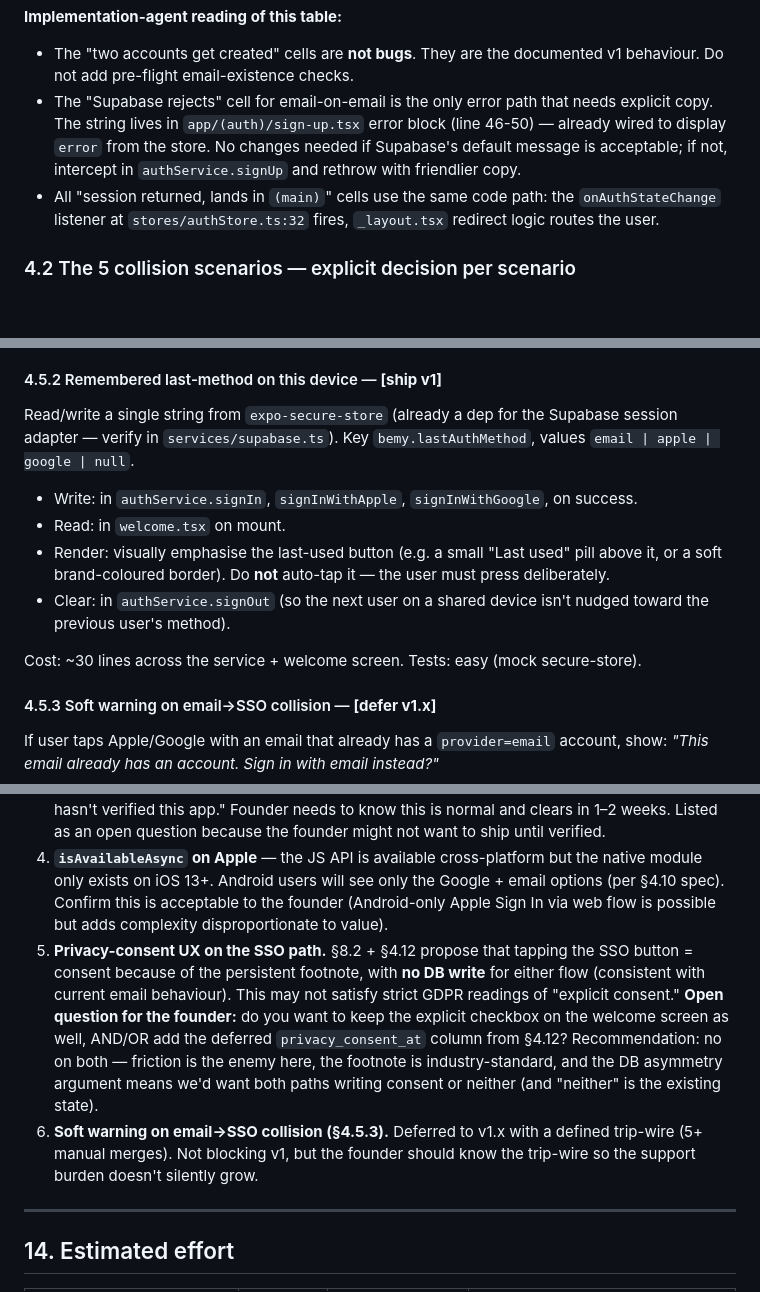
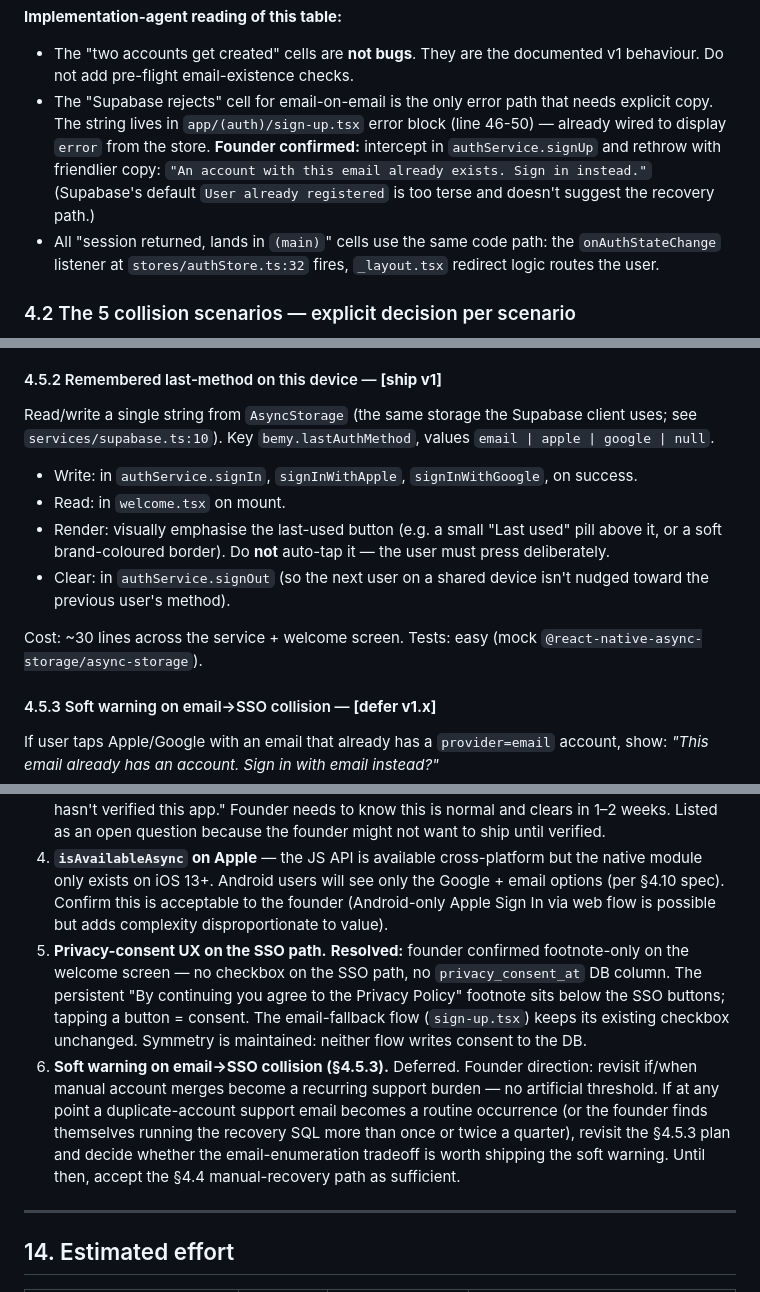
Before and after one commit to jackosaurus/pawlife, a Markdown page: docs/bemy-sso-plan.md, 3 parts joined by grey strips. GitHub-like rendering; blank space fills up the shorter version.

Commit message:
SSO plan: lock in 4 founder decisions (Q1–Q4)
- Q1 (storage backend): correct AsyncStorage over expo-secure-store for
  the last-auth-method memory in §4.5/§6. The Supabase RN client already
  uses AsyncStorage (services/supabase.ts:10) and the value (an auth-
  method hint, not a credential) doesn't warrant the secure-store dep.
  Updated 5 references throughout the plan.
- Q2 (email-on-email collision copy): commit to friendlier intercepted
  copy in authService.signUp ("An account with this email already exists.
  Sign in instead.") rather than relying on Supabase's default
  "User already registered" string. Updated §4.1 implementation note.
- Q3 (SSO consent UX): confirm footnote-only on the welcome screen, no
  checkbox on the SSO path, no privacy_consent_at column. Email-fallback
  flow keeps its existing checkbox. Marks §13.5 as resolved.
- Q4 (soft-warning trip-wire): drop the "5+ manual merges" threshold;
  reframe as "revisit if/when manual account merges become a recurring
  support burden — no artificial threshold." Updated §13.6.

No code changes — planning doc only.

Co-Authored-By: Claude Opus 4.7 (1M context) <noreply@anthropic.com>

```diff
--- a/docs/bemy-sso-plan.md
+++ b/docs/bemy-sso-plan.md
@@ -93,7 +93,7 @@ Rows = the auth method the user **just tapped**. Columns = the prior state of th
 **Implementation-agent reading of this table:**
 
 - The "two accounts get created" cells are **not bugs**. They are the documented v1 behaviour. Do not add pre-flight email-existence checks.
-- The "Supabase rejects" cell for email-on-email is the only error path that needs explicit copy. The string lives in `app/(auth)/sign-up.tsx` error block (line 46-50) — already wired to display `error` from the store. No changes needed if Supabase's default message is acceptable; if not, intercept in `authService.signUp` and rethrow with friendlier copy.
+- The "Supabase rejects" cell for email-on-email is the only error path that needs explicit copy. The string lives in `app/(auth)/sign-up.tsx` error block (line 46-50) — already wired to display `error` from the store. **Founder confirmed:** intercept in `authService.signUp` and rethrow with friendlier copy: `"An account with this email already exists. Sign in instead."` (Supabase's default `User already registered` is too terse and doesn't suggest the recovery path.)
 - All "session returned, lands in `(main)`" cells use the same code path: the `onAuthStateChange` listener at `stores/authStore.ts:32` fires, `_layout.tsx` redirect logic routes the user.
 
 ### 4.2 The 5 collision scenarios — explicit decision per scenario
@@ -248,14 +248,14 @@ One-line caption directly below the SSO buttons:
 
 #### 4.5.2 Remembered last-method on this device — **[ship v1]**
 
-Read/write a single string from `expo-secure-store` (already a dep for the Supabase session adapter — verify in `services/supabase.ts`). Key `bemy.lastAuthMethod`, values `email | apple | google | null`.
+Read/write a single string from `AsyncStorage` (the same storage the Supabase client uses; see `services/supabase.ts:10`). Key `bemy.lastAuthMethod`, values `email | apple | google | null`.
 
 - Write: in `authService.signIn`, `signInWithApple`, `signInWithGoogle`, on success.
 - Read: in `welcome.tsx` on mount.
 - Render: visually emphasise the last-used button (e.g. a small "Last used" pill above it, or a soft brand-coloured border). Do **not** auto-tap it — the user must press deliberately.
 - Clear: in `authService.signOut` (so the next user on a shared device isn't nudged toward the previous user's method).
 
-Cost: ~30 lines across the service + welcome screen. Tests: easy (mock secure-store).
+Cost: ~30 lines across the service + welcome screen. Tests: easy (mock `@react-native-async-storage/async-storage`).
 
 #### 4.5.3 Soft warning on email→SSO collision — **[defer v1.x]**
 
@@ -792,8 +792,8 @@ The collision-handling debt that was previously open here (what to do for C1–C
 2. **Apple verification of email-claim audience.** Supabase verifies the Apple identity token's `aud` claim against the Services ID. If the Services ID is misconfigured (wrong domain, wrong return URL), all Apple sign-ins fail with a cryptic 400. **Mitigation:** test on the preview build before commit-push lands; capture the exact error message in `observabilityService` for fast triage.
 3. **Google "unverified app" warning** during the verification window. Real users will see "Google hasn't verified this app." Founder needs to know this is normal and clears in 1–2 weeks. Listed as an open question because the founder might not want to ship until verified.
 4. **`isAvailableAsync` on Apple** — the JS API is available cross-platform but the native module only exists on iOS 13+. Android users will see only the Google + email options (per §4.10 spec). Confirm this is acceptable to the founder (Android-only Apple Sign In via web flow is possible but adds complexity disproportionate to value).
-5. **Privacy-consent UX on the SSO path.** §8.2 + §4.12 propose that tapping the SSO button = consent because of the persistent footnote, with **no DB write** for either flow (consistent with current email behaviour). This may not satisfy strict GDPR readings of "explicit consent." **Open question for the founder:** do you want to keep the explicit checkbox on the welcome screen as well, AND/OR add the deferred `privacy_consent_at` column from §4.12? Recommendation: no on both — friction is the enemy here, the footnote is industry-standard, and the DB asymmetry argument means we'd want both paths writing consent or neither (and "neither" is the existing state).
-6. **Soft warning on email→SSO collision (§4.5.3).** Deferred to v1.x with a defined trip-wire (5+ manual merges). Not blocking v1, but the founder should know the trip-wire so the support burden doesn't silently grow.
+5. **Privacy-consent UX on the SSO path.** **Resolved:** founder confirmed footnote-only on the welcome screen — no checkbox on the SSO path, no `privacy_consent_at` DB column. The persistent "By continuing you agree to the Privacy Policy" footnote sits below the SSO buttons; tapping a button = consent. The email-fallback flow (`sign-up.tsx`) keeps its existing checkbox unchanged. Symmetry is maintained: neither flow writes consent to the DB.
+6. **Soft warning on email→SSO collision (§4.5.3).** Deferred. Founder direction: revisit if/when manual account merges become a recurring support burden — no artificial threshold. If at any point a duplicate-account support email becomes a routine occurrence (or the founder finds themselves running the recovery SQL more than once or twice a quarter), revisit the §4.5.3 plan and decide whether the email-enumeration tradeoff is worth shipping the soft warning. Until then, accept the §4.4 manual-recovery path as sufficient.
 
 ---
 
```
Also changed, not shown: other parts of docs/bemy-sso-plan.md (+3 -3 lines).
